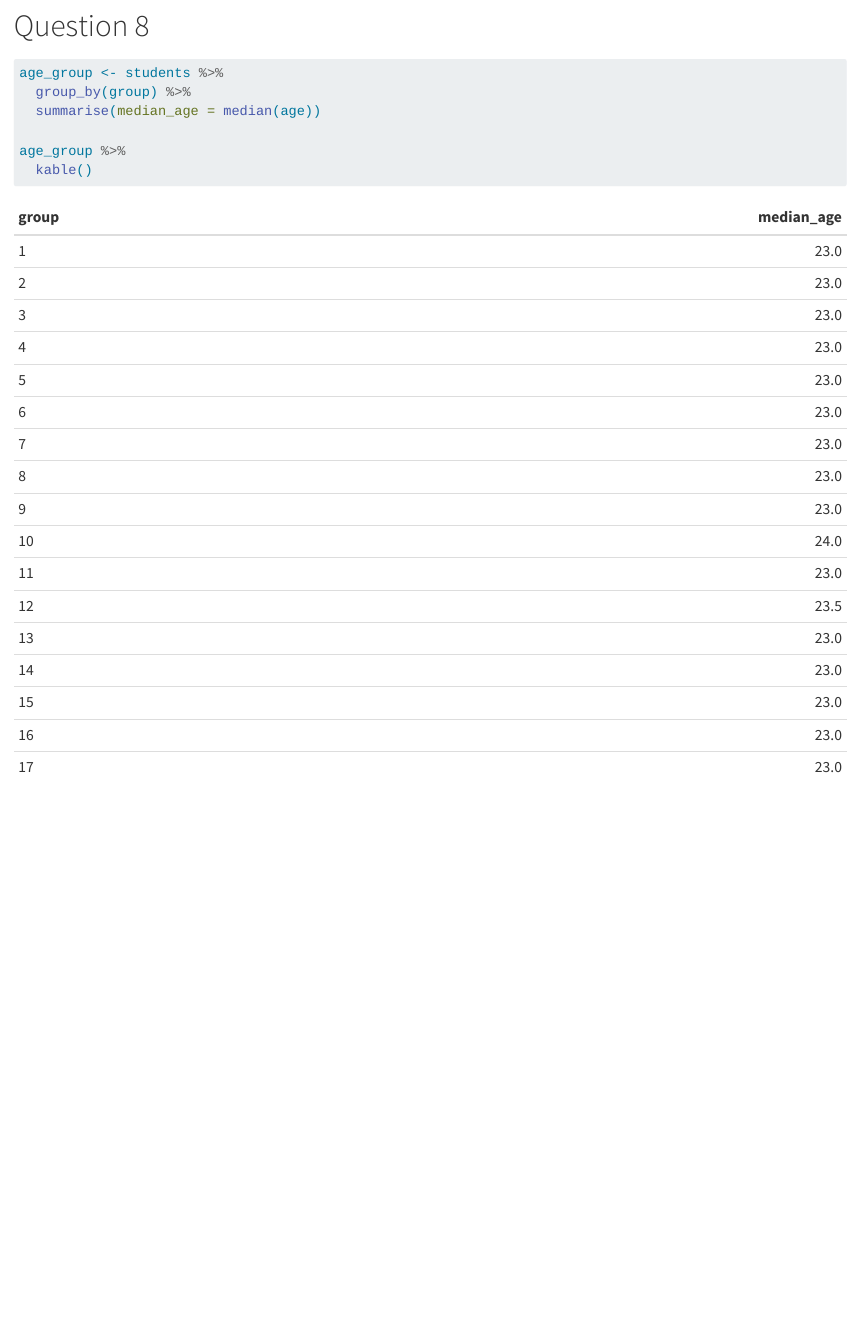
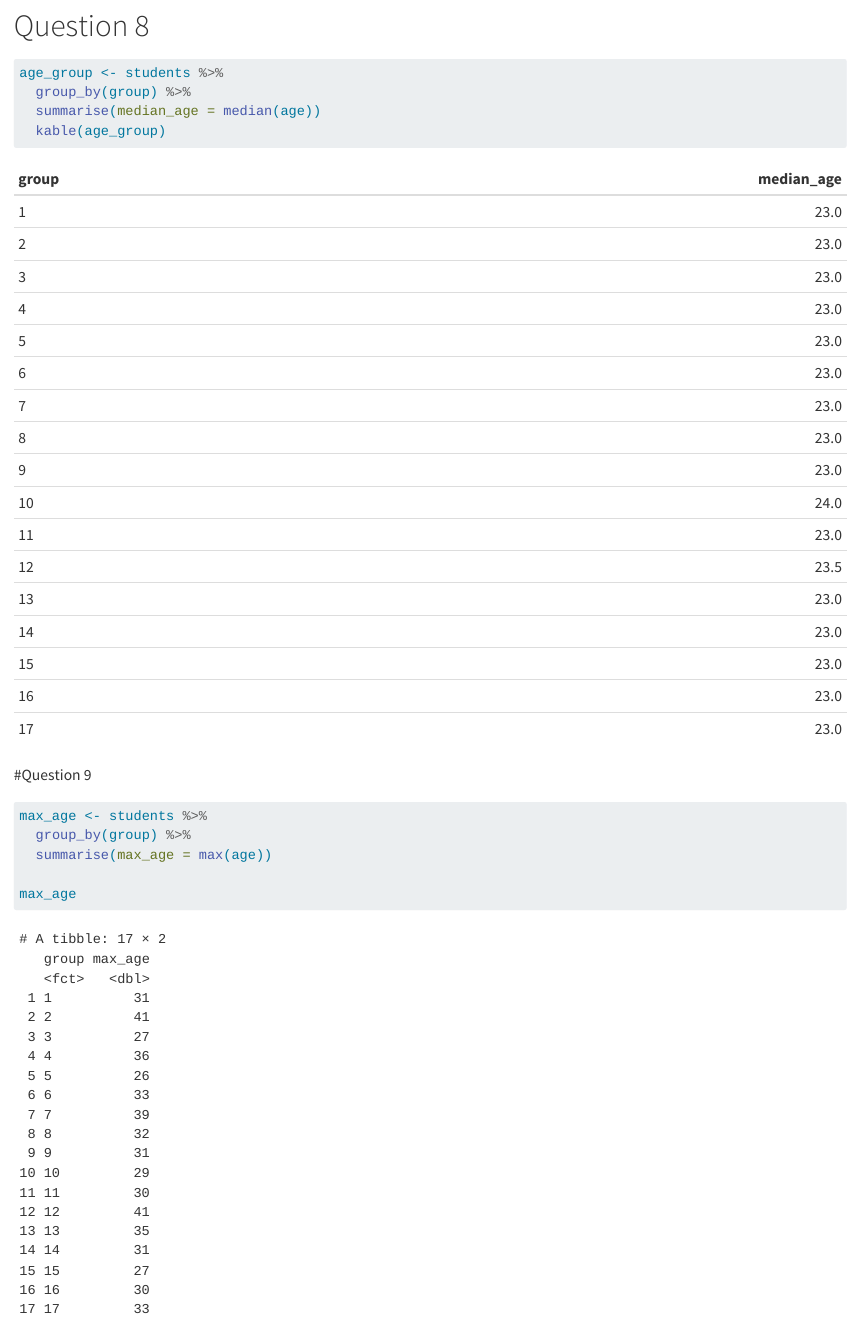
Before and after one commit to philipine1234/grades, a Quarto document (Philipine_Poirier.qmd): the page in a window 1100 px wide, from 4950 px down. Rendered offline with R 4.5, knitr and Pandoc in place of Quarto, with nearby package versions.

Commit message:
beginning Q8 ?

````diff
--- a/Philipine_Poirier.qmd
+++ b/Philipine_Poirier.qmd
@@ -92,7 +92,15 @@ students %>%
 age_group <- students %>%
   group_by(group) %>%
   summarise(median_age = median(age))
+  kable(age_group)
+```
 
-age_group %>%
-  kable()
+#Question 9
+```{r}
+max_age <- students %>%
+  group_by(group) %>%
+  summarise(max_age = max(age))
+
+max_age
+
 ```
````
